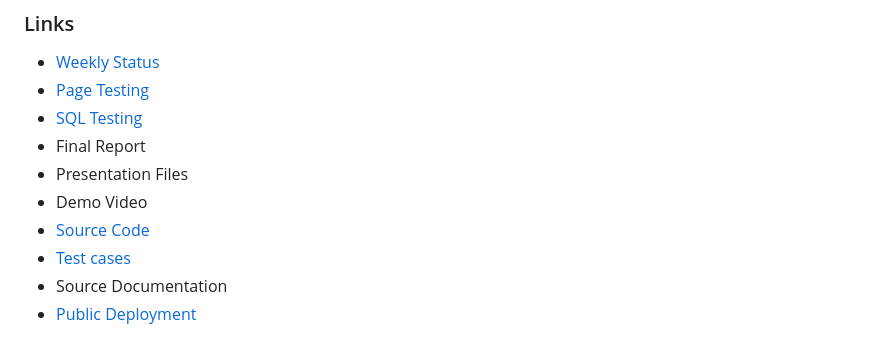
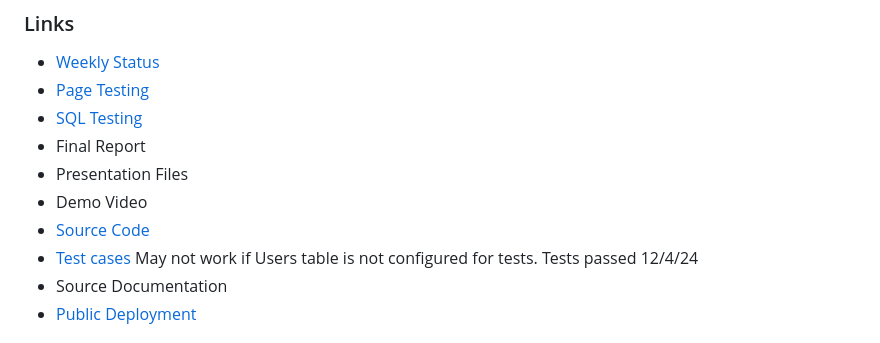
Before and after one commit to KatieWoe/bbcourts, a Markdown page: README.md, the part around the change. Rendered like a GitHub page.

```diff
--- a/README.md
+++ b/README.md
@@ -26,7 +26,7 @@
 - Presentation Files
 - Demo Video
 - [Source Code](project/app)
-- [Test cases](project/app/access_methods.py)
+- [Test cases](project/app/access_methods.py) May not work if Users table is not configured for tests. Tests passed 12/4/24
 - Source Documentation
 - [Public Deployment](https://bbcourts.onrender.com/)
 
```
